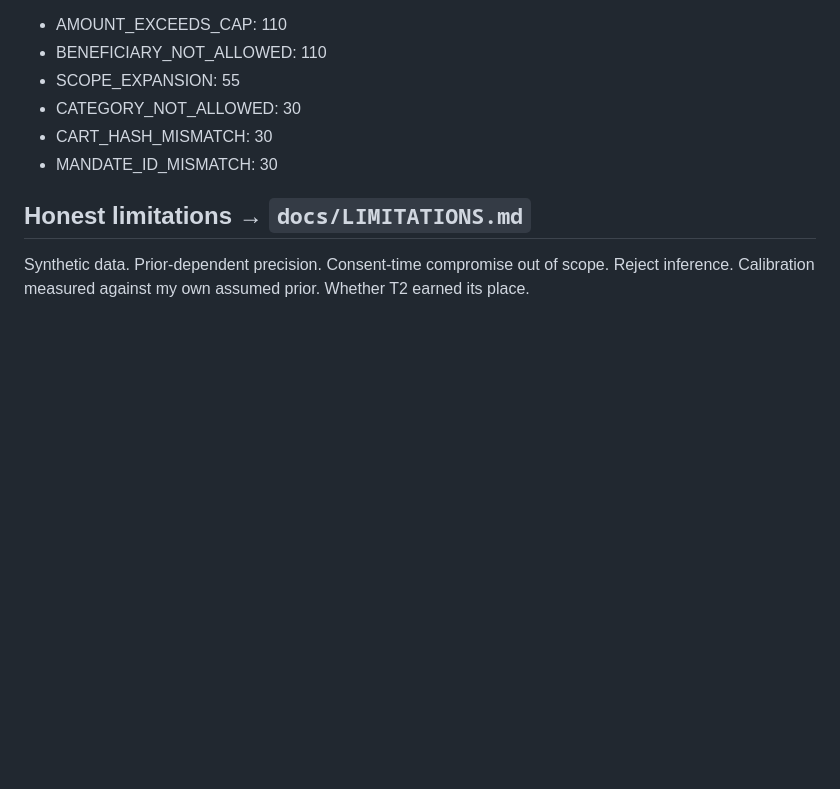
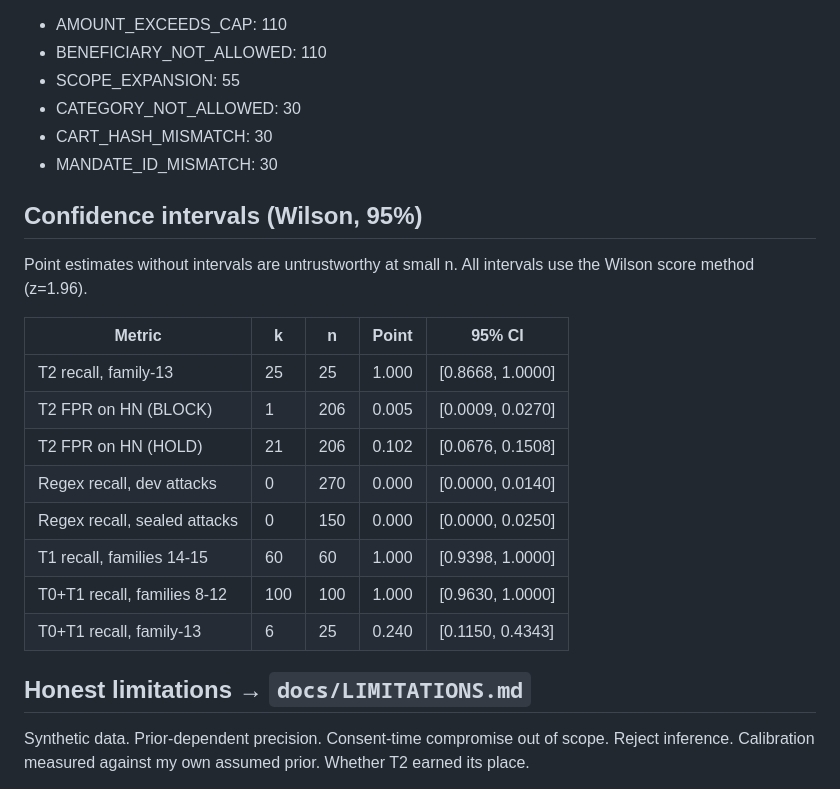
Before and after one commit to Shikhar-0809/mandate-guard, a Markdown page: EVAL.md, the part around the change. GitHub-like rendering; blank space fills up the shorter version.

Commit message:
docs: add Wilson confidence intervals for key metrics (B8)
Co-authored-by: Cursor <cursoragent@cursor.com>

```diff
--- a/EVAL.md
+++ b/EVAL.md
@@ -165,6 +165,22 @@ T0 rule hit counts across all attack records:
 - CART_HASH_MISMATCH: 30
 - MANDATE_ID_MISMATCH: 30
 
+## Confidence intervals (Wilson, 95%)
+
+Point estimates without intervals are untrustworthy at small n.
+All intervals use the Wilson score method (z=1.96).
+
+| Metric | k | n | Point | 95% CI |
+|--------|---|---|-------|--------|
+| T2 recall, family-13 | 25 | 25 | 1.000 | [0.8668, 1.0000] |
+| T2 FPR on HN (BLOCK) | 1 | 206 | 0.005 | [0.0009, 0.0270] |
+| T2 FPR on HN (HOLD) | 21 | 206 | 0.102 | [0.0676, 0.1508] |
+| Regex recall, dev attacks | 0 | 270 | 0.000 | [0.0000, 0.0140] |
+| Regex recall, sealed attacks | 0 | 150 | 0.000 | [0.0000, 0.0250] |
+| T1 recall, families 14-15 | 60 | 60 | 1.000 | [0.9398, 1.0000] |
+| T0+T1 recall, families 8-12 | 100 | 100 | 1.000 | [0.9630, 1.0000] |
+| T0+T1 recall, family-13 | 6 | 25 | 0.240 | [0.1150, 0.4343] |
+
 ## Honest limitations → `docs/LIMITATIONS.md`
 
 Synthetic data. Prior-dependent precision. Consent-time compromise out of scope.
```
